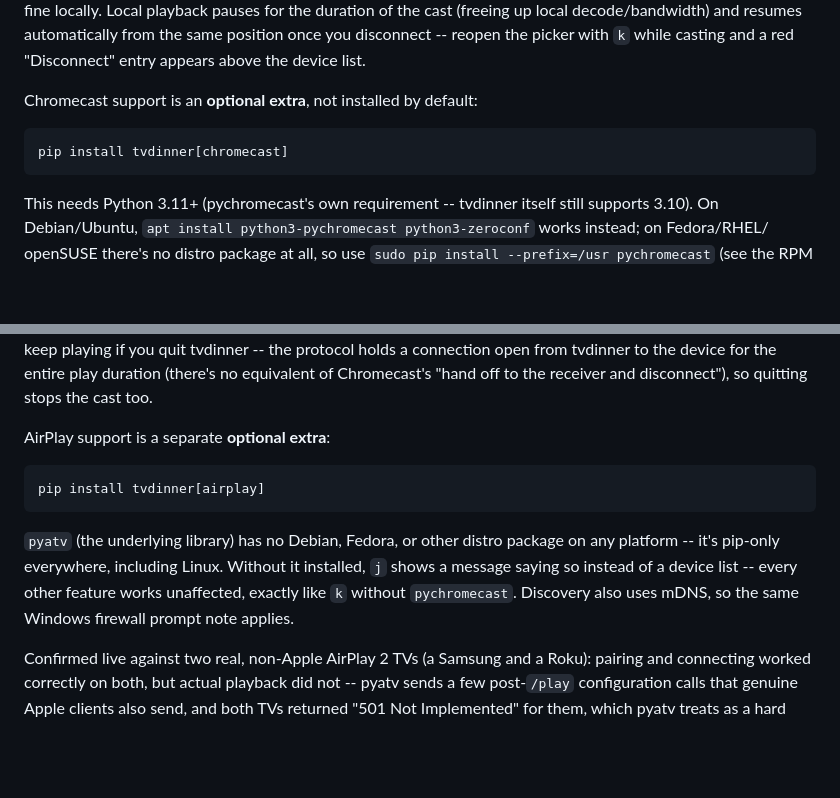
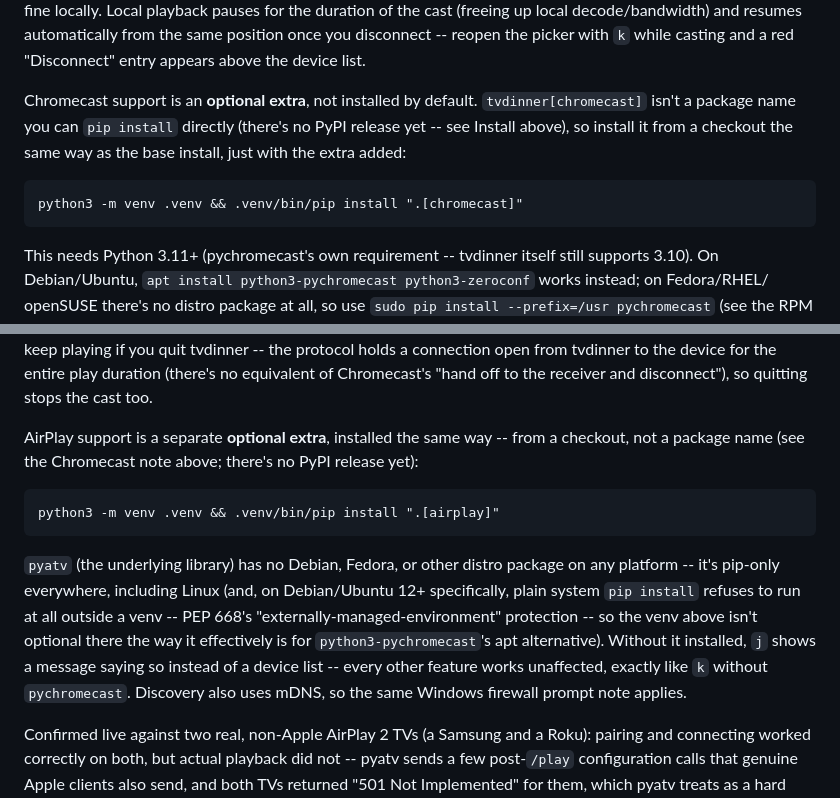
Before and after one commit to issinoho/tvdinner, a Markdown page: README.md, 2 parts joined by grey strips. Drawn GitHub-style; blank space fills up the shorter version.

Commit message:
Clarify Casting install snippets aren't real PyPI package names
pip install tvdinner[chromecast]/[airplay] as written looked like a
real PyPI install command, but there's no PyPI release yet (same as
the base Install section already says) -- a user hit both this and
Debian's PEP 668 externally-managed-environment error trying it
verbatim. Point at a checkout + venv instead, matching the base install
instructions.

Co-Authored-By: Claude Sonnet 5 <noreply@anthropic.com>
Claude-Session: https://claude.ai/code/session_01VTdhjABARW1iWpattybbYp

````diff
--- a/README.md
+++ b/README.md
@@ -393,10 +393,14 @@ local decode/bandwidth) and resumes automatically from the same position
 once you disconnect -- reopen the picker with `k` while casting and a red
 "Disconnect" entry appears above the device list.
 
-Chromecast support is an **optional extra**, not installed by default:
+Chromecast support is an **optional extra**, not installed by default.
+`tvdinner[chromecast]` isn't a package name you can `pip install`
+directly (there's no PyPI release yet -- see Install above), so install
+it from a checkout the same way as the base install, just with the
+extra added:
 
 ```
-pip install tvdinner[chromecast]
+python3 -m venv .venv && .venv/bin/pip install ".[chromecast]"
 ```
 
 This needs Python 3.11+ (pychromecast's own requirement -- tvdinner
@@ -423,18 +427,24 @@ connection open from tvdinner to the device for the entire play
 duration (there's no equivalent of Chromecast's "hand off to the
 receiver and disconnect"), so quitting stops the cast too.
 
-AirPlay support is a separate **optional extra**:
+AirPlay support is a separate **optional extra**, installed the same
+way -- from a checkout, not a package name (see the Chromecast note
+above; there's no PyPI release yet):
 
 ```
-pip install tvdinner[airplay]
+python3 -m venv .venv && .venv/bin/pip install ".[airplay]"
 ```
 
 `pyatv` (the underlying library) has no Debian, Fedora, or other distro
-package on any platform -- it's pip-only everywhere, including Linux.
-Without it installed, `j` shows a message saying so instead of a device
-list -- every other feature works unaffected, exactly like `k` without
-`pychromecast`. Discovery also uses mDNS, so the same Windows firewall
-prompt note applies.
+package on any platform -- it's pip-only everywhere, including Linux
+(and, on Debian/Ubuntu 12+ specifically, plain system `pip install`
+refuses to run at all outside a venv -- PEP 668's
+"externally-managed-environment" protection -- so the venv above isn't
+optional there the way it effectively is for `python3-pychromecast`'s
+apt alternative). Without it installed, `j` shows a message saying so
+instead of a device list -- every other feature works unaffected,
+exactly like `k` without `pychromecast`. Discovery also uses mDNS, so
+the same Windows firewall prompt note applies.
 
 Confirmed live against two real, non-Apple AirPlay 2 TVs (a Samsung and
 a Roku): pairing and connecting worked correctly on both, but actual
````
